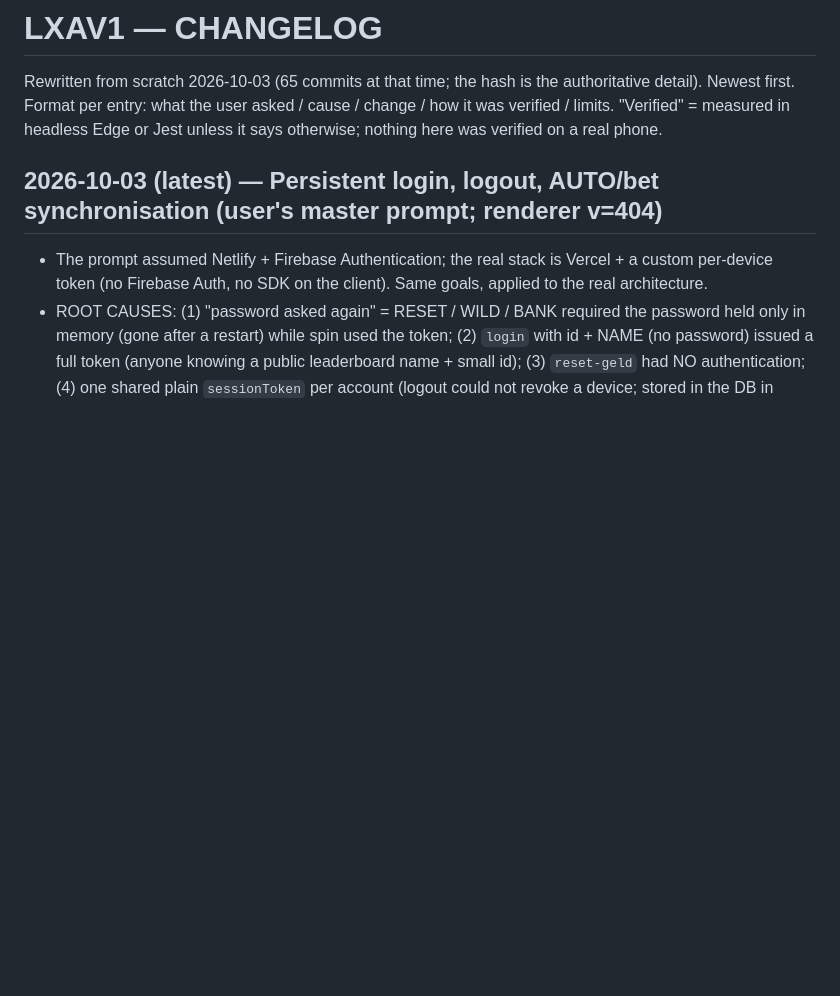
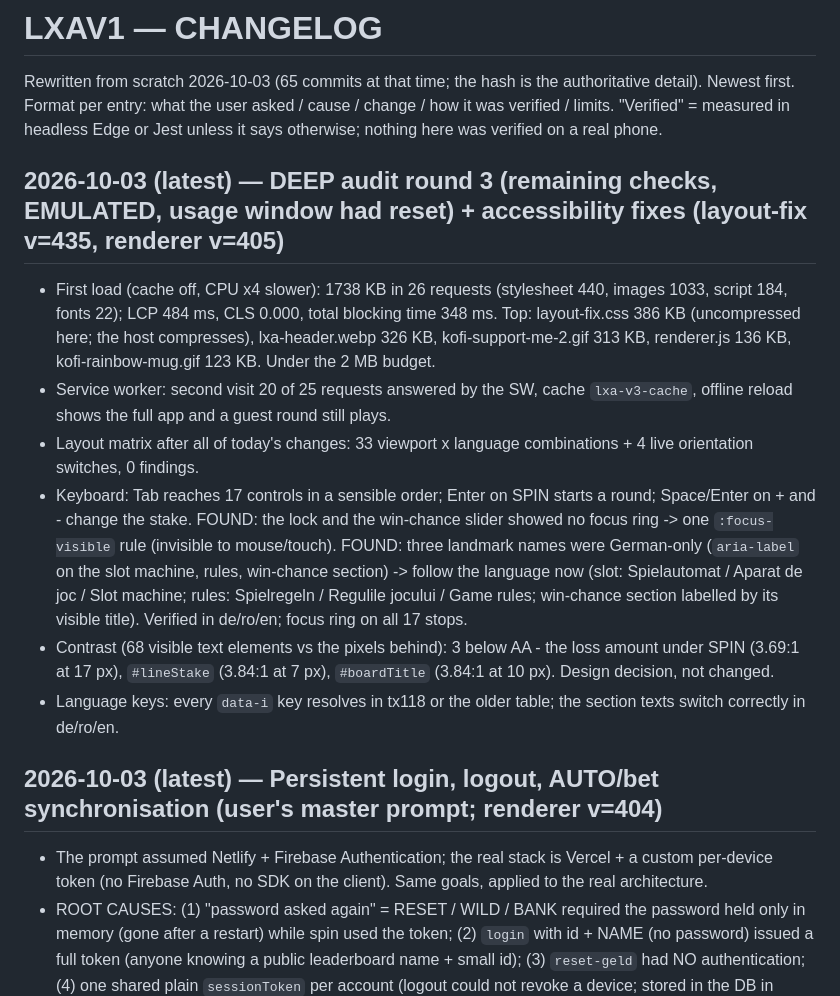
Before and after one commit to constantinhuidu25-cloud/LXAV1, a Markdown page: docs-context/CHANGELOG.md, the part around the change. Rendered like a GitHub page; blank space fills up the shorter version.

Commit message:
docs-context: DEEP audit round 3 and decision list recorded
Co-Authored-By: Claude Sonnet 5.5 <noreply@anthropic.com>

```diff
--- a/docs-context/CHANGELOG.md
+++ b/docs-context/CHANGELOG.md
@@ -2,6 +2,17 @@
 
 Rewritten from scratch 2026-10-03 (65 commits at that time; the hash is the authoritative detail). Newest first. Format per entry: what the user asked / cause / change / how it was verified / limits.
 "Verified" = measured in headless Edge or Jest unless it says otherwise; nothing here was verified on a real phone.
+
+## 2026-10-03 (latest) — DEEP audit round 3 (remaining checks, EMULATED, usage window had reset) + accessibility fixes (layout-fix v=435, renderer v=405)
+- First load (cache off, CPU x4 slower): 1738 KB in 26 requests (stylesheet 440, images 1033, script 184, fonts 22); LCP 484 ms, CLS 0.000, total blocking time 348 ms. Top: layout-fix.css 386 KB (uncompressed here; the host
+  compresses), lxa-header.webp 326 KB, kofi-support-me-2.gif 313 KB, renderer.js 136 KB, kofi-rainbow-mug.gif 123 KB. Under the 2 MB budget.
+- Service worker: second visit 20 of 25 requests answered by the SW, cache `lxa-v3-cache`, offline reload shows the full app and a guest round still plays.
+- Layout matrix after all of today's changes: 33 viewport x language combinations + 4 live orientation switches, 0 findings.
+- Keyboard: Tab reaches 17 controls in a sensible order; Enter on SPIN starts a round; Space/Enter on + and - change the stake. FOUND: the lock and the win-chance slider showed no focus ring -> one `:focus-visible` rule
+  (invisible to mouse/touch). FOUND: three landmark names were German-only (`aria-label` on the slot machine, rules, win-chance section) -> follow the language now (slot: Spielautomat / Aparat de joc / Slot machine; rules:
+  Spielregeln / Regulile jocului / Game rules; win-chance section labelled by its visible title). Verified in de/ro/en; focus ring on all 17 stops.
+- Contrast (68 visible text elements vs the pixels behind): 3 below AA - the loss amount under SPIN (3.69:1 at 17 px), `#lineStake` (3.84:1 at 7 px), `#boardTitle` (3.84:1 at 10 px). Design decision, not changed.
+- Language keys: every `data-i` key resolves in tx118 or the older table; the section texts switch correctly in de/ro/en.
 
 ## 2026-10-03 (latest) — Persistent login, logout, AUTO/bet synchronisation (user's master prompt; renderer v=404)
 - The prompt assumed Netlify + Firebase Authentication; the real stack is Vercel + a custom per-device token (no Firebase Auth, no SDK on the client). Same goals, applied to the real architecture.
```
Also changed, not shown: docs-context/CONTEXT.md (+1 -2 lines).
